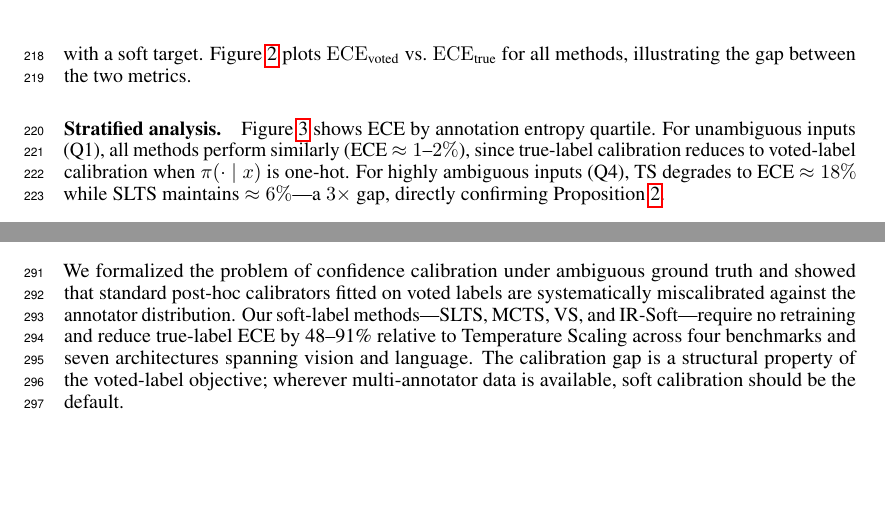
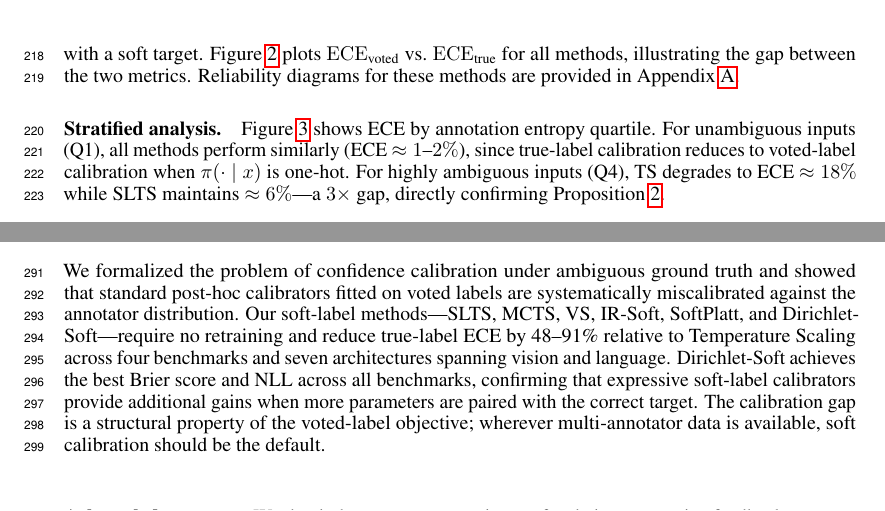
Before and after one commit to Linwei94/CalibrationAGT, a LaTeX paper (paper/main.tex): two parts of pages 8 and 11 of 22, joined at a grey line, cut so that both start at the same text, the shorter picture padded with empty space. Compiled offline with pdfLaTeX.

Commit message:
paper: final Phase 9 polish — complete method list and reliability diagram cross-ref
- Conclusion now lists all 6 methods: SLTS, MCTS, VS, IR-Soft, SoftPlatt, Dirichlet-Soft
- Conclusion highlights Dirichlet-Soft best Brier/NLL finding
- Add cross-reference to reliability diagrams (Appendix A) from main body CIFAR-10H results

Co-Authored-By: Claude Sonnet 4.6 <noreply@anthropic.com>

```diff
--- a/paper/main.tex
+++ b/paper/main.tex
@@ -374,7 +374,7 @@ Table~\ref{tab:main} reveals a consistent pattern across both backbones.
 Voted-label baselines leave substantial residual ECE (TS: $4.29\%$ for ResNet-50, $4.48\%$ for ViT-B/16); crucially, Dirichlet-Hard---despite its $K\!\times\!K$ parameter matrix---does not improve over TS ($4.46\%$ and $4.70\%$ respectively), confirming that the issue lies in the voted-label target, not the method's expressiveness.
 Soft-label methods close the gap decisively: SLTS reduces ECE to $1.51\%$ and $0.85\%$ respectively (65--81\% relative reduction), and IR-Soft achieves the lowest ECE ($0.72\%$) on ResNet-50.
 Dirichlet-Soft achieves the best ECE on ViT-B/16 ($0.72\%$) and the best Brier score and NLL across both architectures, confirming that the expressive $K\!\times\!K$ parameterization is beneficial when combined with a soft target.
-Figure~\ref{fig:summary} plots $\ECEvoted$ vs.\ $\ECEtrue$ for all methods, illustrating the gap between the two metrics.
+Figure~\ref{fig:summary} plots $\ECEvoted$ vs.\ $\ECEtrue$ for all methods, illustrating the gap between the two metrics.  Reliability diagrams for these methods are provided in Appendix~\ref{app:reliability}.
 
 \paragraph{Stratified analysis.}
 Figure~\ref{fig:stratified} shows ECE by annotation entropy quartile.  For unambiguous inputs (Q1), all methods perform similarly (ECE $\approx 1$--$2\%$), since true-label calibration reduces to voted-label calibration when $\pi(\cdot\mid x)$ is one-hot.  For highly ambiguous inputs (Q4), TS degrades to ECE $\approx 18\%$ while SLTS maintains $\approx 6\%$—a $3\times$ gap, directly confirming Proposition~\ref{prop:entropy-gap}.
@@ -572,7 +572,7 @@ The ISIC~2019 and DermaMNIST experiments use synthetic annotations derived from
 \label{sec:conclusion}
 % ─────────────────────────────────────────────────────────────────────────────
 
-We formalized the problem of confidence calibration under ambiguous ground truth and showed that standard post-hoc calibrators fitted on voted labels are systematically miscalibrated against the annotator distribution.  Our soft-label methods---SLTS, MCTS, VS, and IR-Soft---require no retraining and reduce true-label ECE by 48--91\% relative to Temperature Scaling across four benchmarks and seven architectures spanning vision and language.  The calibration gap is a structural property of the voted-label objective; wherever multi-annotator data is available, soft calibration should be the default.
+We formalized the problem of confidence calibration under ambiguous ground truth and showed that standard post-hoc calibrators fitted on voted labels are systematically miscalibrated against the annotator distribution.  Our soft-label methods---SLTS, MCTS, VS, IR-Soft, SoftPlatt, and Dirichlet-Soft---require no retraining and reduce true-label ECE by 48--91\% relative to Temperature Scaling across four benchmarks and seven architectures spanning vision and language.  Dirichlet-Soft achieves the best Brier score and NLL across all benchmarks, confirming that expressive soft-label calibrators provide additional gains when more parameters are paired with the correct target.  The calibration gap is a structural property of the voted-label objective; wherever multi-annotator data is available, soft calibration should be the default.
 
 \paragraph{Acknowledgements.}
 We thank the anonymous reviewers for their constructive feedback.
```
